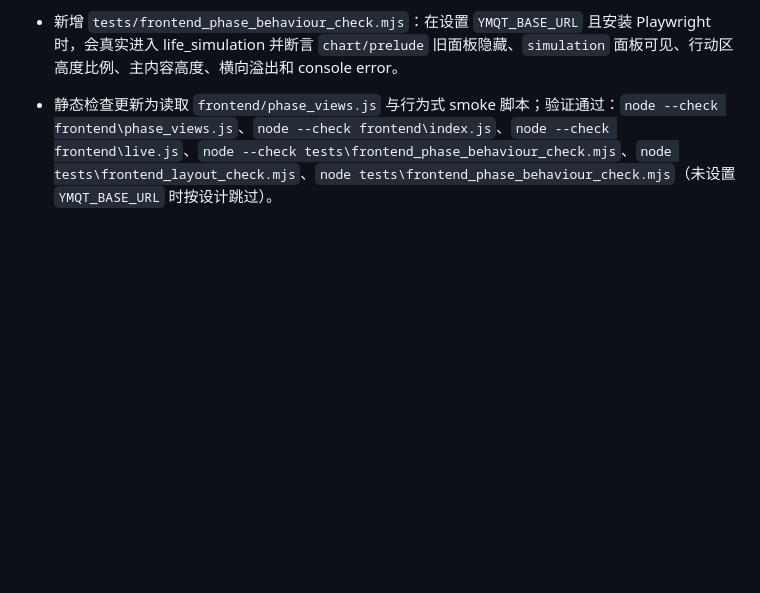
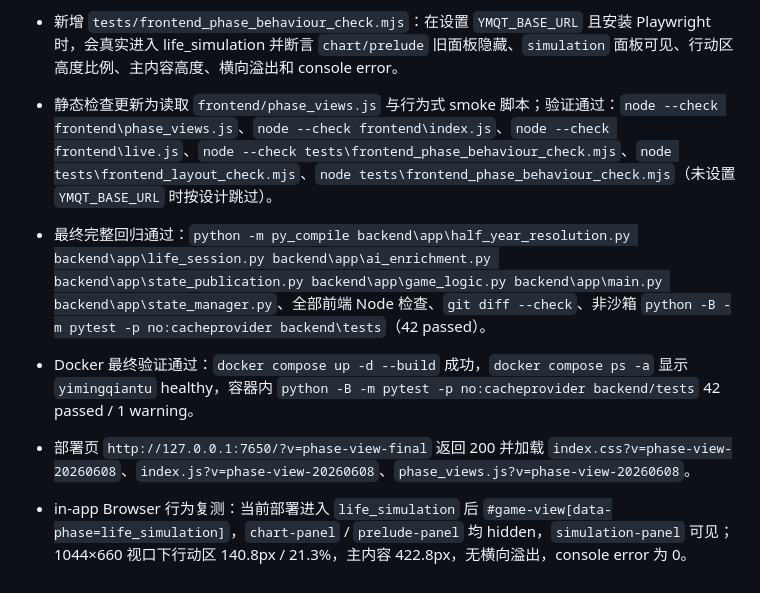
Before and after one commit to 4238love/yimingqiantu, a Markdown page: progress.md, the part around the change. Rendered like a GitHub page; blank space fills up the shorter version.

Commit message:
docs: record final architecture validation

```diff
--- a/progress.md
+++ b/progress.md
@@ -274,3 +274,8 @@
 - `frontend/index.js` 的全局 `render()` 不再手写 chart/prelude/simulation panel 可见性规则，而是调用 `applyPhaseView()`；主资源缓存版本提升到 `phase-view-20260608`。
 - 新增 `tests/frontend_phase_behaviour_check.mjs`：在设置 `YMQT_BASE_URL` 且安装 Playwright 时，会真实进入 life_simulation 并断言 `chart/prelude` 旧面板隐藏、`simulation` 面板可见、行动区高度比例、主内容高度、横向溢出和 console error。
 - 静态检查更新为读取 `frontend/phase_views.js` 与行为式 smoke 脚本；验证通过：`node --check frontend\phase_views.js`、`node --check frontend\index.js`、`node --check frontend\live.js`、`node --check tests\frontend_phase_behaviour_check.mjs`、`node tests\frontend_layout_check.mjs`、`node tests\frontend_phase_behaviour_check.mjs`（未设置 `YMQT_BASE_URL` 时按设计跳过）。
+
+- 最终完整回归通过：`python -m py_compile backend\app\half_year_resolution.py backend\app\life_session.py backend\app\ai_enrichment.py backend\app\state_publication.py backend\app\game_logic.py backend\app\main.py backend\app\state_manager.py`、全部前端 Node 检查、`git diff --check`、非沙箱 `python -B -m pytest -p no:cacheprovider backend\tests`（42 passed）。
+- Docker 最终验证通过：`docker compose up -d --build` 成功，`docker compose ps -a` 显示 `yimingqiantu` healthy，容器内 `python -B -m pytest -p no:cacheprovider backend/tests` 42 passed / 1 warning。
+- 部署页 `http://127.0.0.1:7650/?v=phase-view-final` 返回 200 并加载 `index.css?v=phase-view-20260608`、`index.js?v=phase-view-20260608`、`phase_views.js?v=phase-view-20260608`。
+- in-app Browser 行为复测：当前部署进入 `life_simulation` 后 `#game-view[data-phase=life_simulation]`，`chart-panel` / `prelude-panel` 均 hidden，`simulation-panel` 可见；1044×660 视口下行动区 140.8px / 21.3%，主内容 422.8px，无横向溢出，console error 为 0。
```
